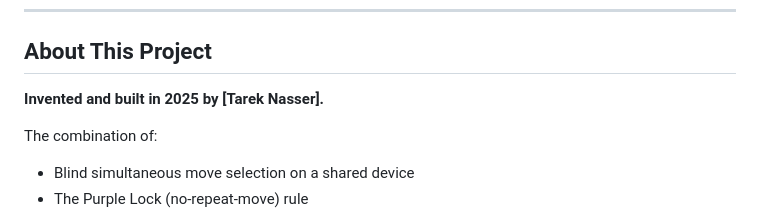
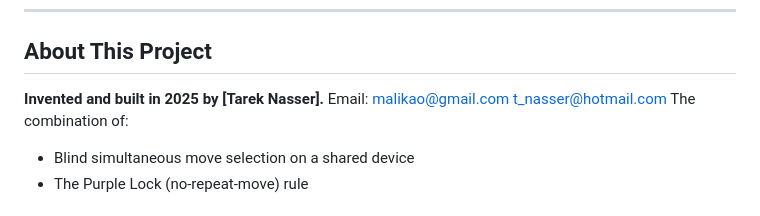
Before and after one commit to malikaoo/simultaneous-blind-chess, a Markdown page: README.md, the part around the change. Drawn GitHub-style.

Commit message:
Update README with contact information
Added contact email addresses for the project.

```diff
--- a/README.md
+++ b/README.md
@@ -106,7 +106,8 @@ Use **↩ UNDO** and **↪ REDO** to review full turn history at any point.
 ## About This Project
 
 **Invented and built in 2025 by [Tarek Nasser].**
-
+Email: malikao@gmail.com
+      t_nasser@hotmail.com
 The combination of:
 - Blind simultaneous move selection on a shared device
 - The Purple Lock (no-repeat-move) rule
```
